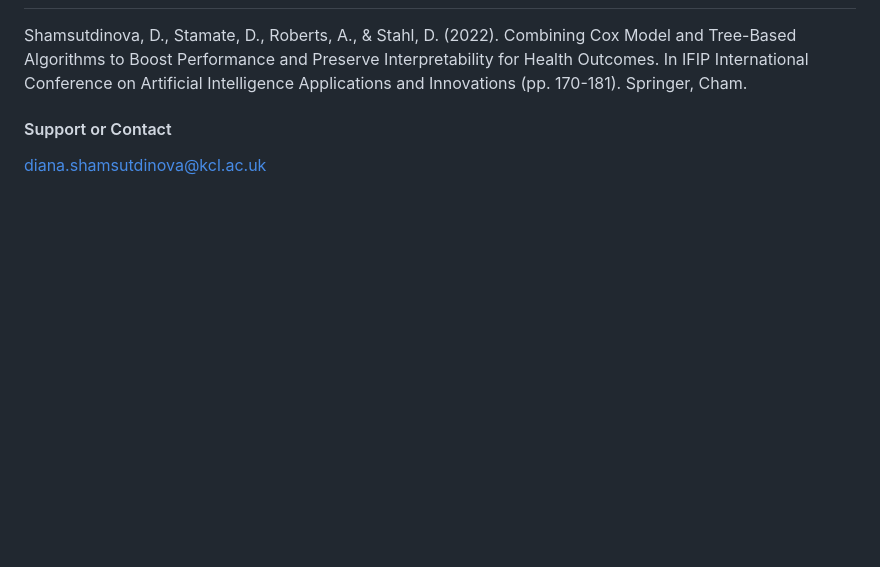
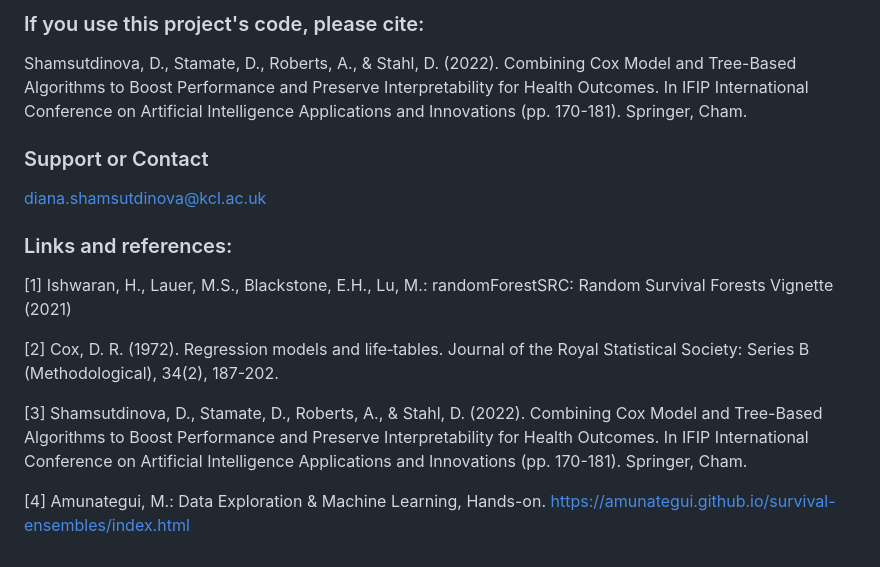
Before and after one commit to dianashams/survcompare, a Markdown page: README.md, the part around one of its changes. GitHub-like rendering; blank space fills up the shorter version.

```diff
--- a/README.md
+++ b/README.md
@@ -46,5 +69,15 @@ compare_models_2 <- survcompare(mydata, names(mydata)[1:4], predict_t = 10,
+### If you use this project's code, please cite:
 
 Shamsutdinova, D., Stamate, D., Roberts, A., & Stahl, D. (2022). Combining Cox Model and Tree-Based Algorithms to Boost Performance and Preserve Interpretability for Health Outcomes. In IFIP International Conference on Artificial Intelligence Applications and Innovations (pp. 170-181). Springer, Cham.
 
-#### Support or Contact
+### Support or Contact
 diana.shamsutdinova@kcl.ac.uk
+
+### Links and references:
+[1] Ishwaran, H., Lauer, M.S., Blackstone, E.H., Lu, M.: randomForestSRC: Random Survival Forests Vignette (2021)
+
+[2] Cox, D. R. (1972). Regression models and life‐tables. Journal of the Royal Statistical Society: Series B (Methodological), 34(2), 187-202.
+
+[3] Shamsutdinova, D., Stamate, D., Roberts, A., & Stahl, D. (2022). Combining Cox Model and Tree-Based Algorithms to Boost Performance and Preserve Interpretability for Health Outcomes. In IFIP International Conference on Artificial Intelligence Applications and Innovations (pp. 170-181). Springer, Cham.
+
+[4] Amunategui, M.: Data Exploration & Machine Learning, Hands-on. https://amunategui.github.io/survival-ensembles/index.html
```
Also changed, not shown: other parts of README.md (+61 -38 lines).
